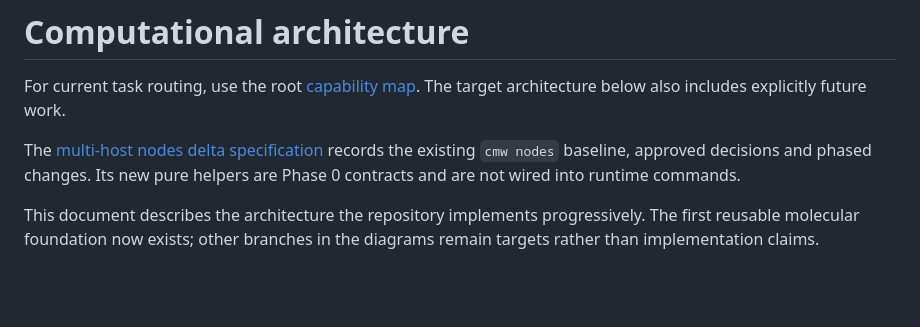
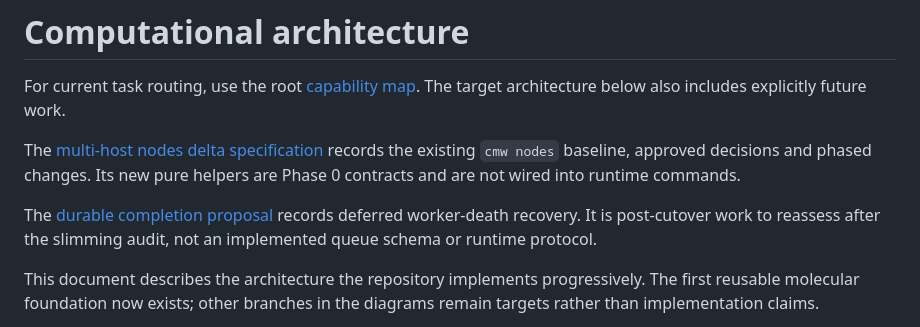
Before and after one commit to angzeli/computational-modelling-workflow, a Markdown page: docs/architecture/README.md, the part around the change. Rendered like a GitHub page; blank space fills up the shorter version.

Commit message:
Record the post-cutover durable completion proposal

```diff
--- a/docs/architecture/README.md
+++ b/docs/architecture/README.md
@@ -6,6 +6,10 @@ The target architecture below also includes explicitly future work.
 The [multi-host nodes delta specification](multi-host-nodes.md) records the
 existing `cmw nodes` baseline, approved decisions and phased changes. Its new
 pure helpers are Phase 0 contracts and are not wired into runtime commands.
+
+The [durable completion proposal](durable-completion-proposal.md) records deferred
+worker-death recovery. It is post-cutover work to reassess after the slimming
+audit, not an implemented queue schema or runtime protocol.
 
 This document describes the architecture the repository implements
 progressively. The first reusable molecular foundation now exists; other
```
Also changed, not shown: docs/architecture/durable-completion-proposal.md (added, +211 -0 lines).
